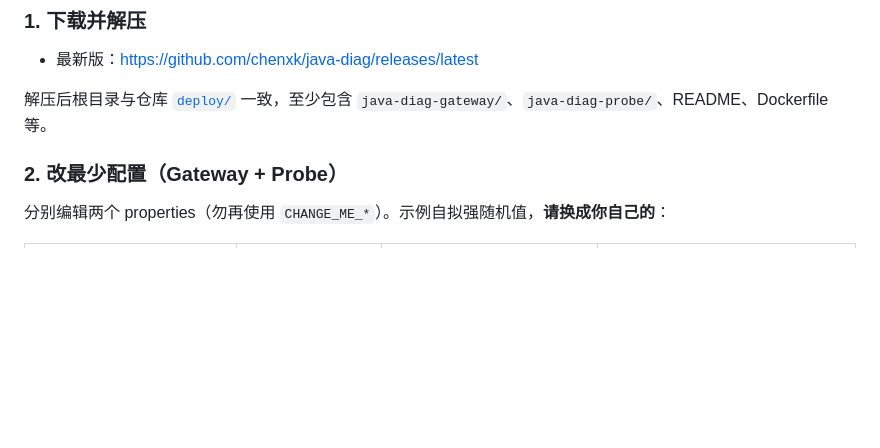
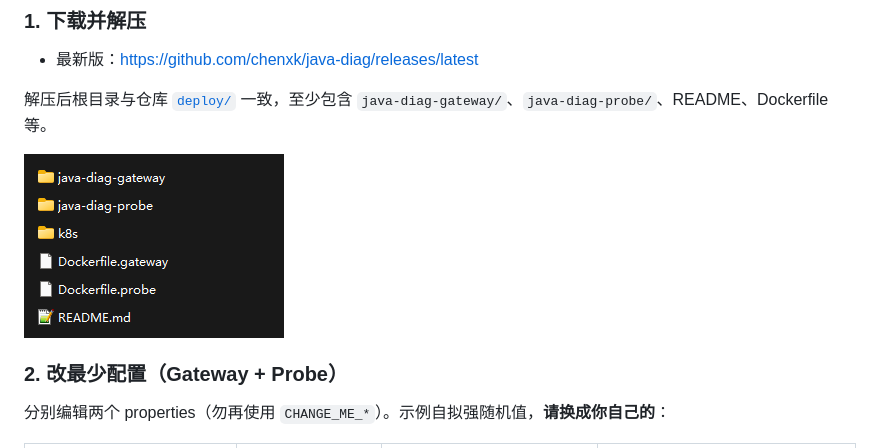
Before and after one commit to chenxk/java-diag, a Markdown page: README.md, the part around the change. Drawn GitHub-style; pictures changed too: pics/deploy_dir.png (added); blank space fills up the shorter version.

```diff
--- a/README.md
+++ b/README.md
@@ -19,6 +19,8 @@
 - 最新版：[https://github.com/chenxk/java-diag/releases/latest](https://github.com/chenxk/java-diag/releases/latest)
 
 解压后根目录与仓库 [`deploy/`](deploy/) 一致，至少包含 `java-diag-gateway/`、`java-diag-probe/`、README、Dockerfile 等。
+
+![deploy_dir.png](pics/deploy_dir.png)
 
 ### 2. 改最少配置（Gateway + Probe）
 
```
Also changed, not shown: README_EN.md (+1 -0 lines).
